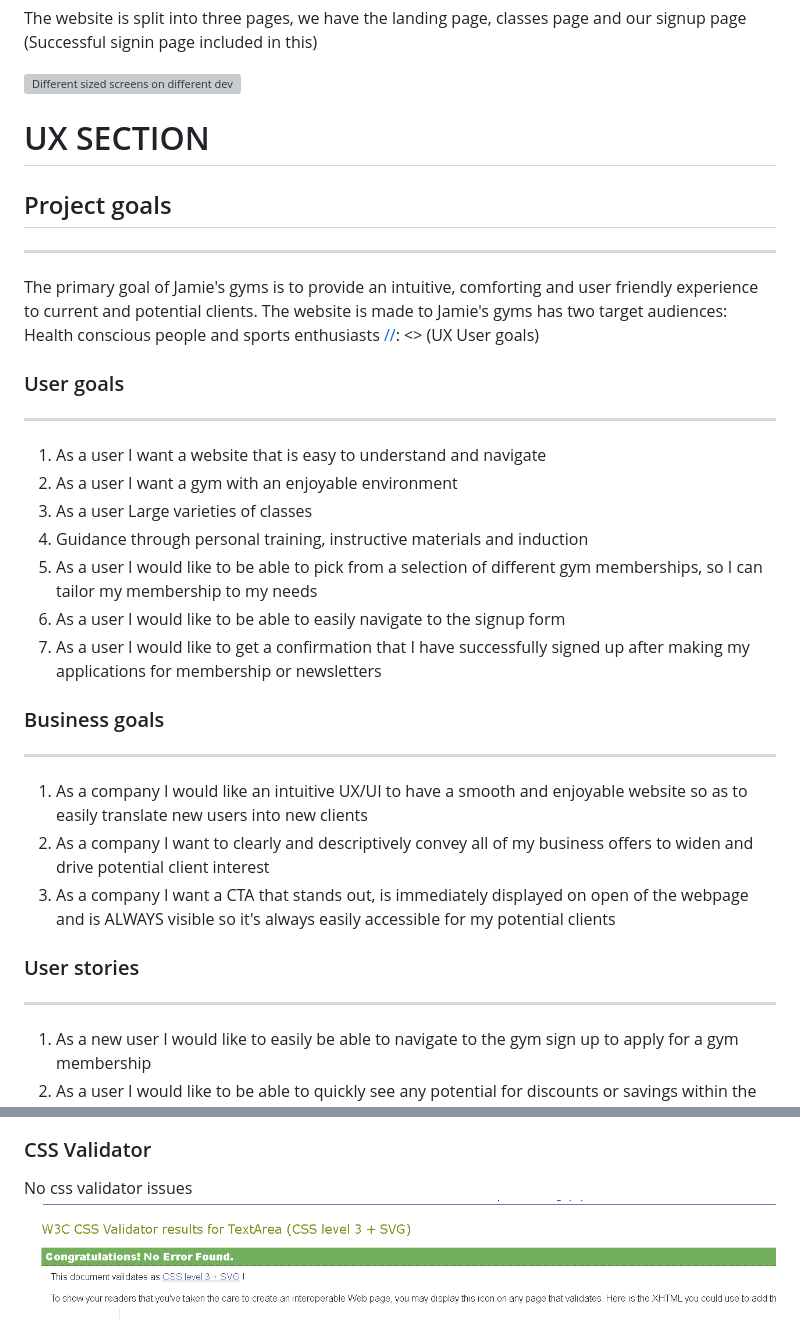
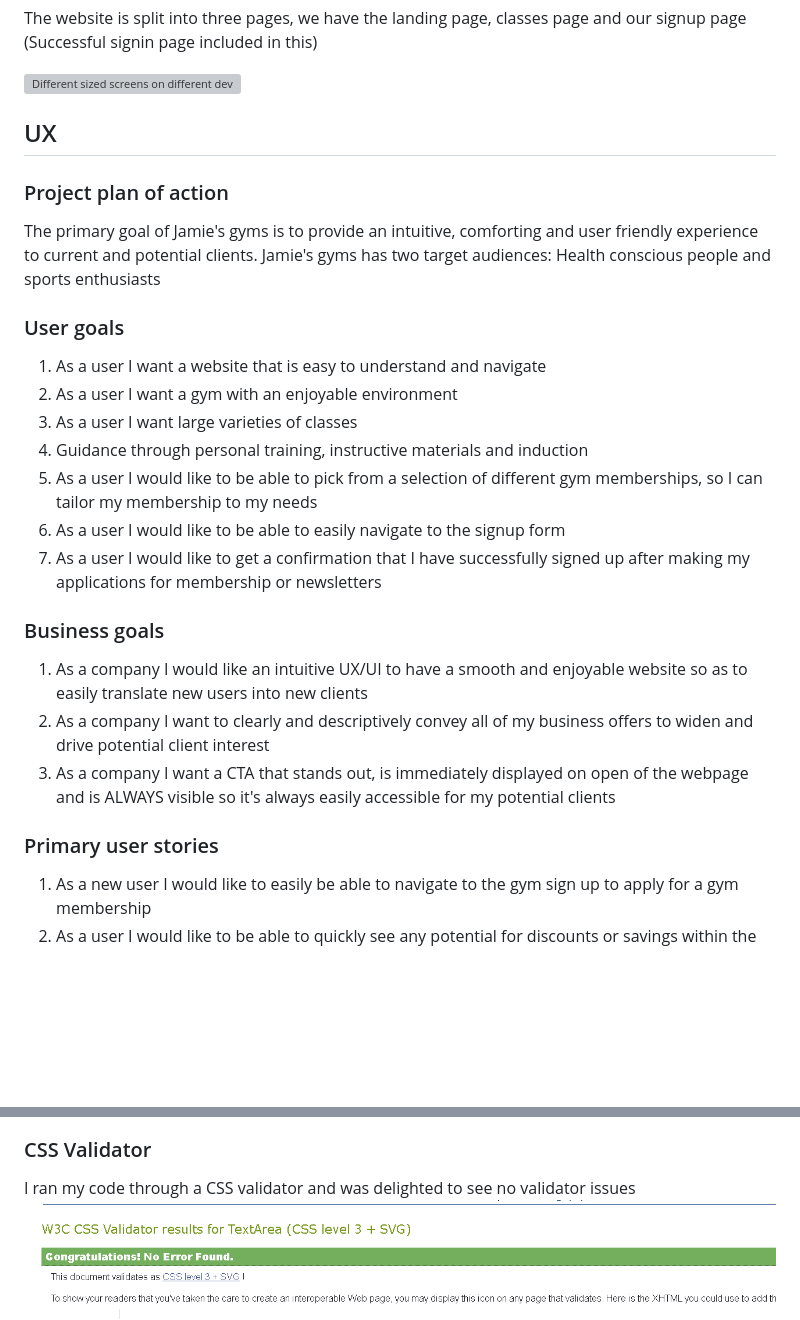
Before and after one commit to JamesBracken/Jamies-Gym, a Markdown page: README.md, 2 parts joined by grey strips. Rendered like a GitHub page; blank space fills up the shorter version; grey boxes are pictures that could not be loaded.

```diff
--- a/README.md
+++ b/README.md
@@ -9,21 +9,20 @@ The website is split into three pages, we have the landing page, classes page an
 ![Different sized screens on different devices showing what my website looks like on each](./assets/images/readme/website-responsive-design-presentation.PNG)
 
 
-# UX SECTION
+## UX
 
 [//]: <> (UX Project goals)
-## Project goals
----
+### Project plan of action
 
-The primary goal of Jamie's gyms is to provide an intuitive, comforting and user friendly experience to current and potential clients. The website is made to  Jamie's gyms has two target audiences: Health conscious people and sports enthusiasts
-[//]: <> (UX User goals)
+The primary goal of Jamie's gyms is to provide an intuitive, comforting and user friendly experience to current and potential clients. Jamie's gyms has two target audiences: Health conscious people and sports enthusiasts
+
+
 
 ### User goals
----
 
 1. As a user I want a website that is easy to understand and navigate
 2. As a user I want a gym with an enjoyable environment
-3. As a user Large varieties of classes
+3. As a user I want large varieties of classes
 4. Guidance through personal training, instructive materials and induction
 5. As a user I would like to be able to pick from a selection of different gym memberships, so I can tailor my membership to my needs
 6. As a user I would like to be able to easily navigate to the signup form
@@ -32,16 +31,13 @@ The primary goal of Jamie's gyms is to provide an intuitive, comforting and user
 [//]: <> (UX Developer and business goals)
 
 ### Business goals
----
 
 1. As a company I would like an intuitive UX/UI to have a smooth and enjoyable website so as to easily translate new users into new clients
 2. As a company I want to clearly and descriptively convey all of my business offers to widen and drive potential client interest
 3. As a company I want a CTA that stands out, is immediately displayed on open of the webpage and is ALWAYS visible so it's always easily accessible for my potential clients
 
 
-[//]: <> (UX User stories)
-### User stories
----
+### Primary user stories
 
 1. As a new user I would like to easily be able to navigate to the gym sign up to apply for a gym membership
 2. As a user I would like to be able to quickly see any potential for discounts or savings within the gym
@@ -117,7 +105,7 @@ I fixed these issues and no further problems on all pages
 ![A webpage showing an html validator with no issues](./assets/images/readme/html-validator-home.PNG)
 
 ### CSS Validator
-No css validator issues
+I ran my code through a CSS validator and was delighted to see no validator issues
 ![A page showing no error for my input code](./assets/images/readme/css-validator.PNG)
 
 ### Lighthouse
```
Also changed, not shown: other parts of README.md (+3 -11 lines).
